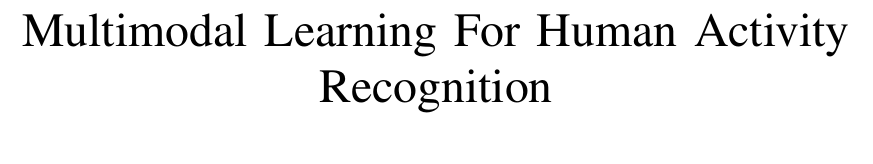
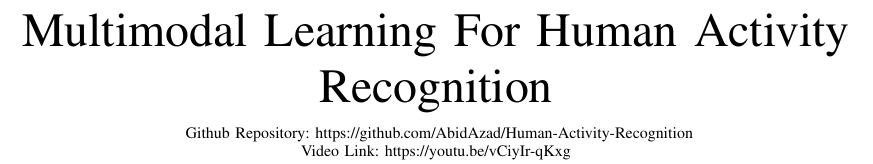
Before and after one commit to AbidAzad/Human-Activity-Recognition, a LaTeX paper (Report/ieee.tex): part of page 1 of 12, cut so that both start at the same text. Compiled offline with pdfLaTeX.

Commit message:
Updated Latex

```diff
--- a/Report/ieee.tex
+++ b/Report/ieee.tex
@@ -12,7 +12,7 @@
 \begin{document}
 
 \title{Multimodal Learning For Human Activity Recognition
-}
+\\ \footnotesize \\ \phantom{} \\ \textsuperscript{} Github Repository: https://github.com/AbidAzad/Human-Activity-Recognition \\ Video Link: https://youtu.be/vCiyIr-qKxg}
 
 \author{\IEEEauthorblockN{1\textsuperscript{st} Ravi Raghavan}
 \IEEEauthorblockA{\textit{Electrical and Computer Engineering Department} \\
```
Also changed, not shown: Report/ieee.tex (1 more changed lines).
